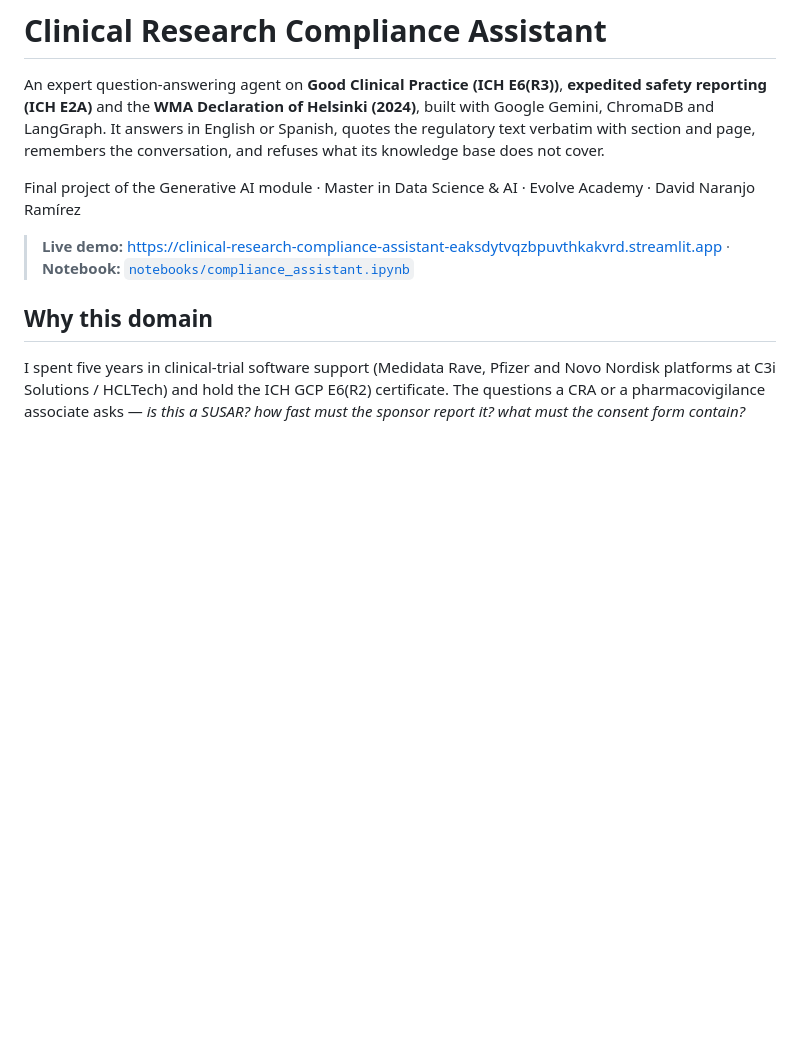
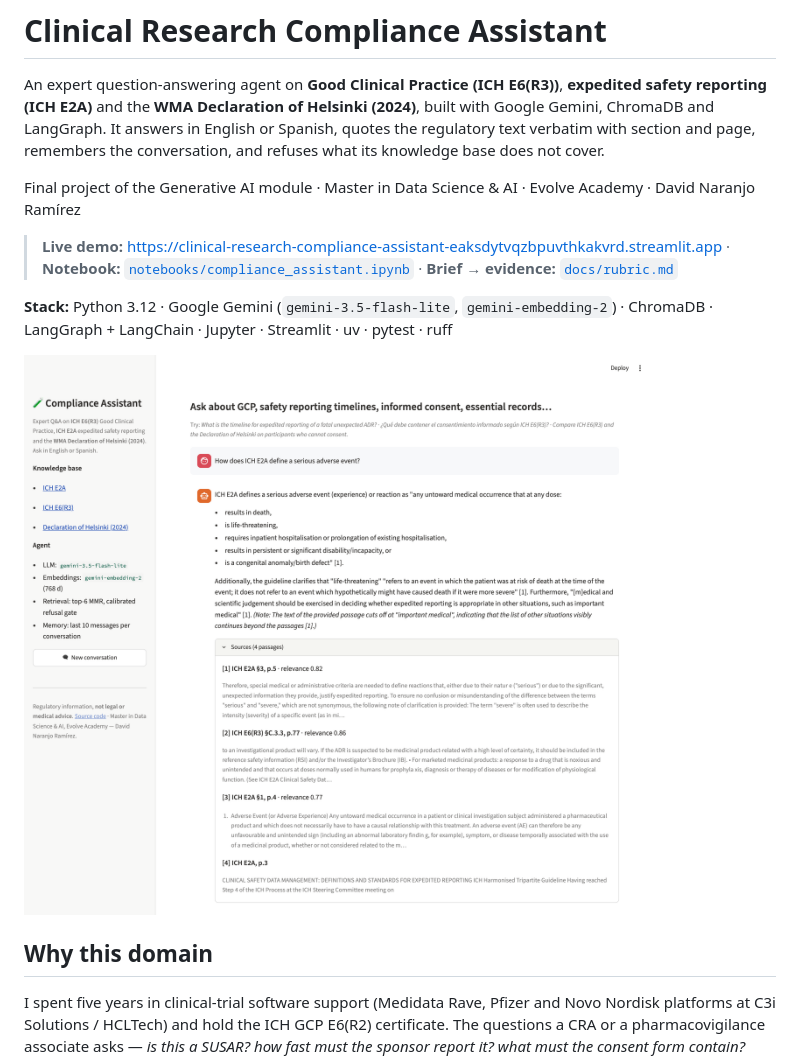
Before and after one commit to dnarram/clinical-research-compliance-assistant, a Markdown page: README.md, the part around one of its changes. GitHub-like rendering; pictures changed too: docs/img/app.png (added); blank space fills up the shorter version.

```diff
--- a/README.md
+++ b/README.md
@@ -9,7 +9,12 @@ what its knowledge base does not cover.
 Final project of the Generative AI module · Master in Data Science & AI · Evolve Academy ·
 David Naranjo Ramírez
 
-> **Live demo:** <https://clinical-research-compliance-assistant-eaksdytvqzbpuvthkakvrd.streamlit.app> · **Notebook:** [`notebooks/compliance_assistant.ipynb`](notebooks/compliance_assistant.ipynb)
+> **Live demo:** <https://clinical-research-compliance-assistant-eaksdytvqzbpuvthkakvrd.streamlit.app> · **Notebook:** [`notebooks/compliance_assistant.ipynb`](notebooks/compliance_assistant.ipynb) · **Brief → evidence:** [`docs/rubric.md`](docs/rubric.md)
+
+**Stack:** Python 3.12 · Google Gemini (`gemini-3.5-flash-lite`, `gemini-embedding-2`) ·
+ChromaDB · LangGraph + LangChain · Jupyter · Streamlit · uv · pytest · ruff
+
+![The Streamlit app answering "How does ICH E2A define a serious adverse event?" with all five criteria quoted from E2A and the sources panel open](docs/img/app.png)
 
 ## Why this domain
 
```
Also changed, not shown: other parts of README.md (+38 -2 lines), docs/prompt_iterations.md (+9 -0 lines), docs/rubric.md (added, +74 -0 lines), 3 other files.
